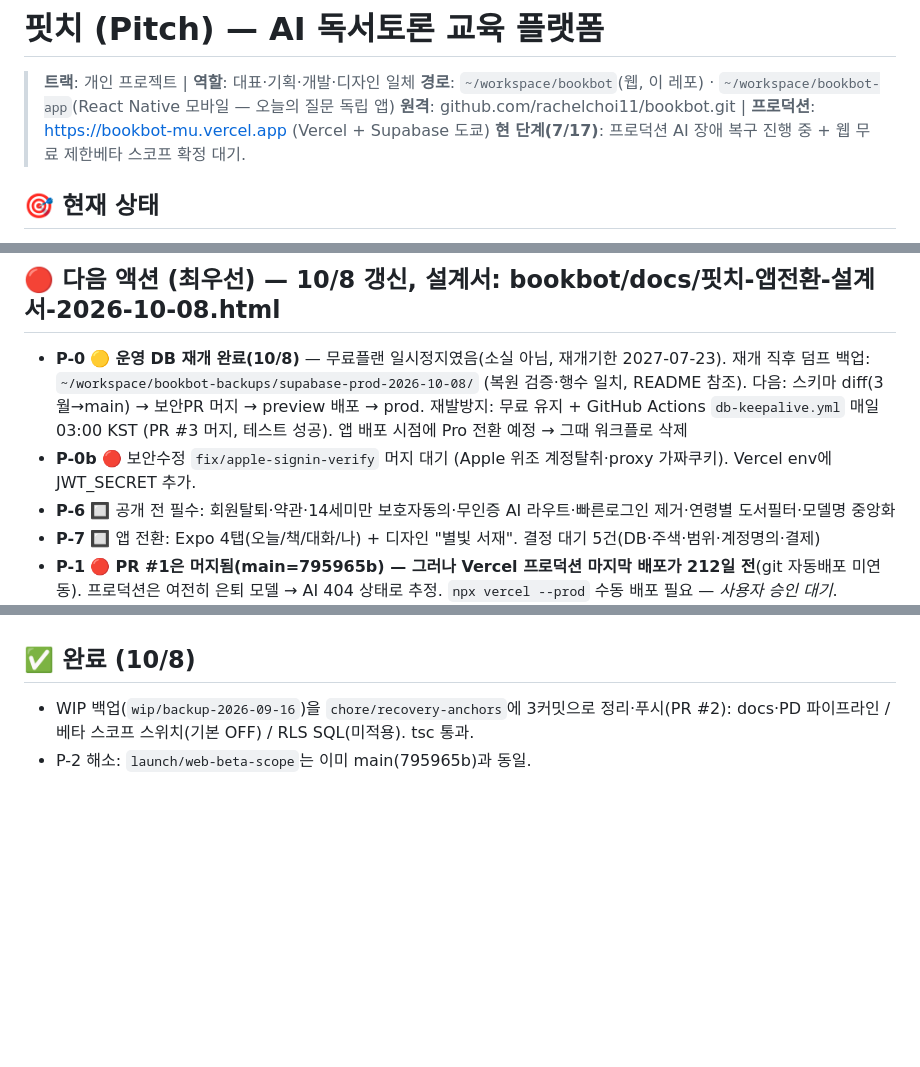
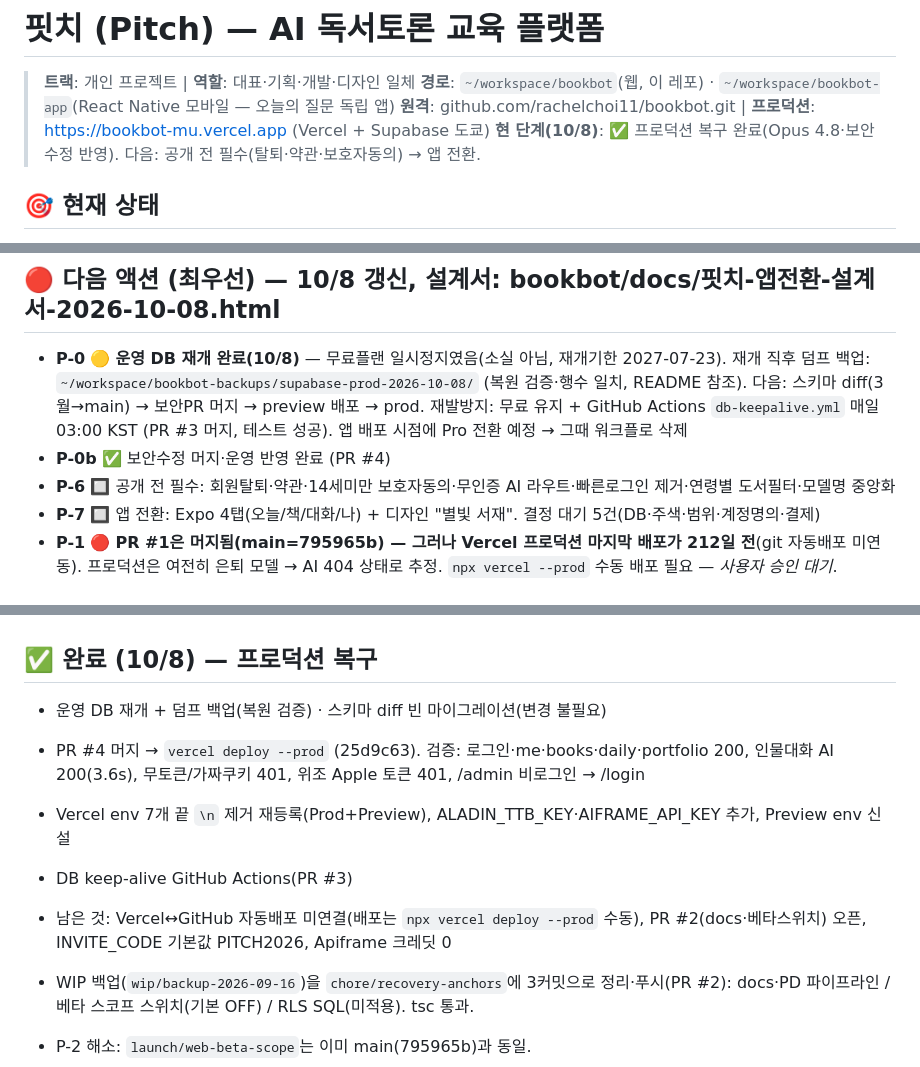
Before and after one commit to rachelchoi11/rainbow-colorbox, a Markdown page: work-dashboard/pitch.md, 3 parts joined by grey strips. Drawn GitHub-style; blank space fills up the shorter version.

Commit message:
pitch: 10/8 프로덕션 복구 완료

```diff
--- a/work-dashboard/pitch.md
+++ b/work-dashboard/pitch.md
@@ -3,7 +3,7 @@
 > **트랙**: 개인 프로젝트 | **역할**: 대표·기획·개발·디자인 일체
 > **경로**: `~/workspace/bookbot`(웹, 이 레포) · `~/workspace/bookbot-app`(React Native 모바일 — 오늘의 질문 독립 앱)
 > **원격**: github.com/rachelchoi11/bookbot.git | **프로덕션**: https://bookbot-mu.vercel.app (Vercel + Supabase 도쿄)
-> **현 단계(7/17)**: 프로덕션 AI 장애 복구 진행 중 + 웹 무료 제한베타 스코프 확정 대기.
+> **현 단계(10/8)**: ✅ 프로덕션 복구 완료(Opus 4.8·보안수정 반영). 다음: 공개 전 필수(탈퇴·약관·보호자동의) → 앱 전환.
 
 ## 🎯 현재 상태
 - **제품**: K-12 초등 최우선 AI 독서토론 교육 플랫폼(질문→사고→토론→표현→분석→성장). 45+ 모델, 90+ API, 47 페이지, 4개 포털(학생/교사/출판사/관리자).
@@ -12,7 +12,7 @@
 
 ## 🔴 다음 액션 (최우선) — 10/8 갱신, 설계서: bookbot/docs/핏치-앱전환-설계서-2026-10-08.html
 - **P-0** 🟡 **운영 DB 재개 완료(10/8)** — 무료플랜 일시정지였음(소실 아님, 재개기한 2027-07-23). 재개 직후 덤프 백업: `~/workspace/bookbot-backups/supabase-prod-2026-10-08/` (복원 검증·행수 일치, README 참조). 다음: 스키마 diff(3월→main) → 보안PR 머지 → preview 배포 → prod. 재발방지: 무료 유지 + GitHub Actions `db-keepalive.yml` 매일 03:00 KST (PR #3 머지, 테스트 성공). 앱 배포 시점에 Pro 전환 예정 → 그때 워크플로 삭제
-- **P-0b** 🔴 보안수정 `fix/apple-signin-verify` 머지 대기 (Apple 위조 계정탈취·proxy 가짜쿠키). Vercel env에 JWT_SECRET 추가.
+- **P-0b** ✅ 보안수정 머지·운영 반영 완료 (PR #4)
 - **P-6** 🔲 공개 전 필수: 회원탈퇴·약관·14세미만 보호자동의·무인증 AI 라우트·빠른로그인 제거·연령별 도서필터·모델명 중앙화
 - **P-7** 🔲 앱 전환: Expo 4탭(오늘/책/대화/나) + 디자인 "별빛 서재". 결정 대기 5건(DB·주색·범위·계정명의·결제)
 - **P-1** 🔴 **PR #1은 머지됨(main=795965b) — 그러나 Vercel 프로덕션 마지막 배포가 212일 전**(git 자동배포 미연동). 프로덕션은 여전히 은퇴 모델 → AI 404 상태로 추정. `npx vercel --prod` 수동 배포 필요 — *사용자 승인 대기*.
@@ -26,7 +26,13 @@
 - **작업 보고서**: `bookbot/docs/작업보고서-2026-07-15.md`+`.pdf`(15p). 변환기 `scripts/md2pdf-report.py`(A4 세로, 한글).
 - **내구성 복구 구조**: CLAUDE.md/AGENTS.md 복귀 앵커 + 이 파일 + 자동리콜 메모리 2건.
 
-## ✅ 완료 (10/8)
+## ✅ 완료 (10/8) — 프로덕션 복구
+- 운영 DB 재개 + 덤프 백업(복원 검증) · 스키마 diff 빈 마이그레이션(변경 불필요)
+- PR #4 머지 → `vercel deploy --prod` (25d9c63). 검증: 로그인·me·books·daily·portfolio 200, 인물대화 AI 200(3.6s), 무토큰/가짜쿠키 401, 위조 Apple 토큰 401, /admin 비로그인 → /login
+- Vercel env 7개 끝 `\n` 제거 재등록(Prod+Preview), ALADIN_TTB_KEY·AIFRAME_API_KEY 추가, Preview env 신설
+- DB keep-alive GitHub Actions(PR #3)
+- 남은 것: Vercel↔GitHub 자동배포 미연결(배포는 `npx vercel deploy --prod` 수동), PR #2(docs·베타스위치) 오픈, INVITE_CODE 기본값 PITCH2026, Apiframe 크레딧 0
+
 - WIP 백업(`wip/backup-2026-09-16`)을 `chore/recovery-anchors`에 3커밋으로 정리·푸시(PR #2): docs·PD 파이프라인 / 베타 스코프 스위치(기본 OFF) / RLS SQL(미적용). tsc 통과.
 - P-2 해소: `launch/web-beta-scope`는 이미 main(795965b)과 동일.
 
```
